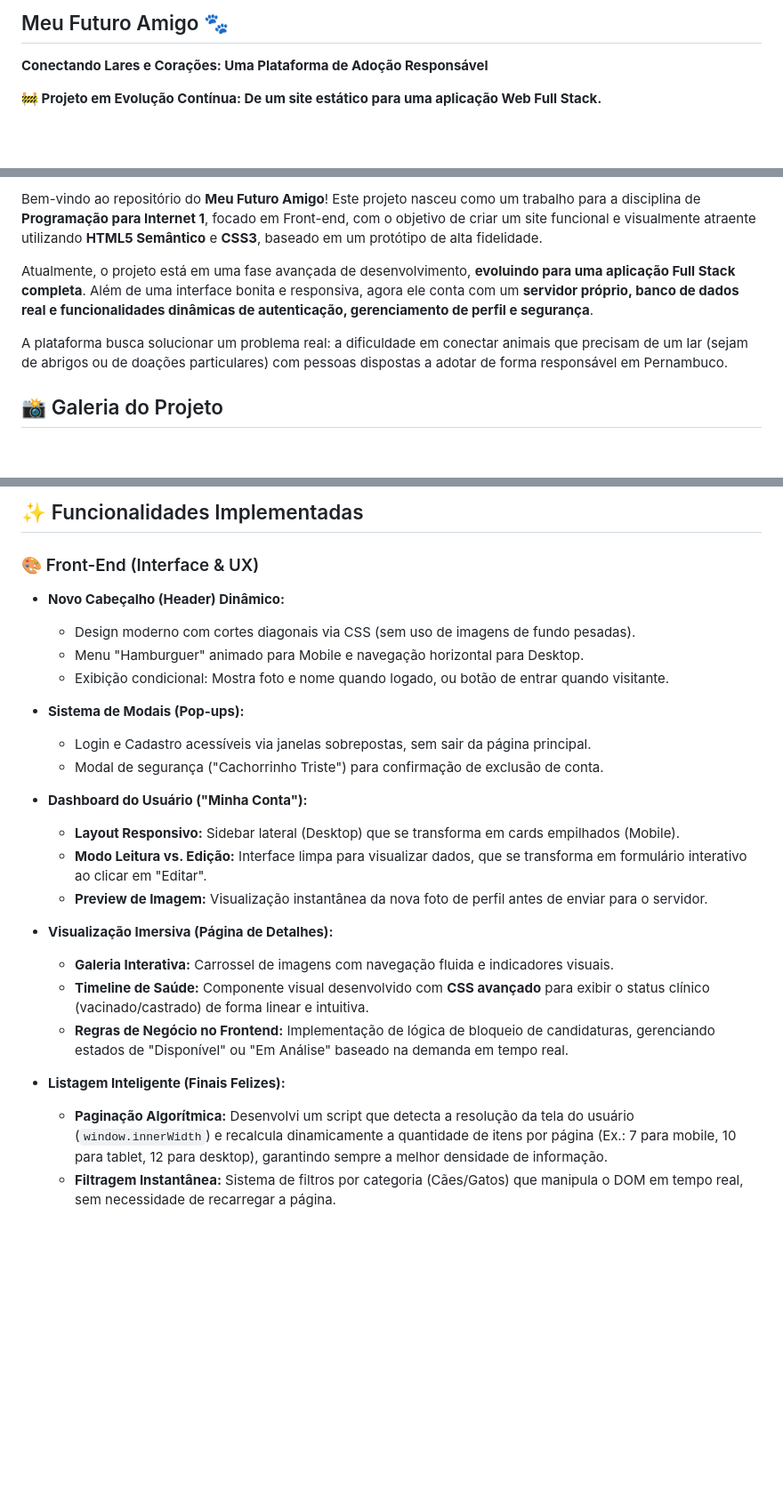
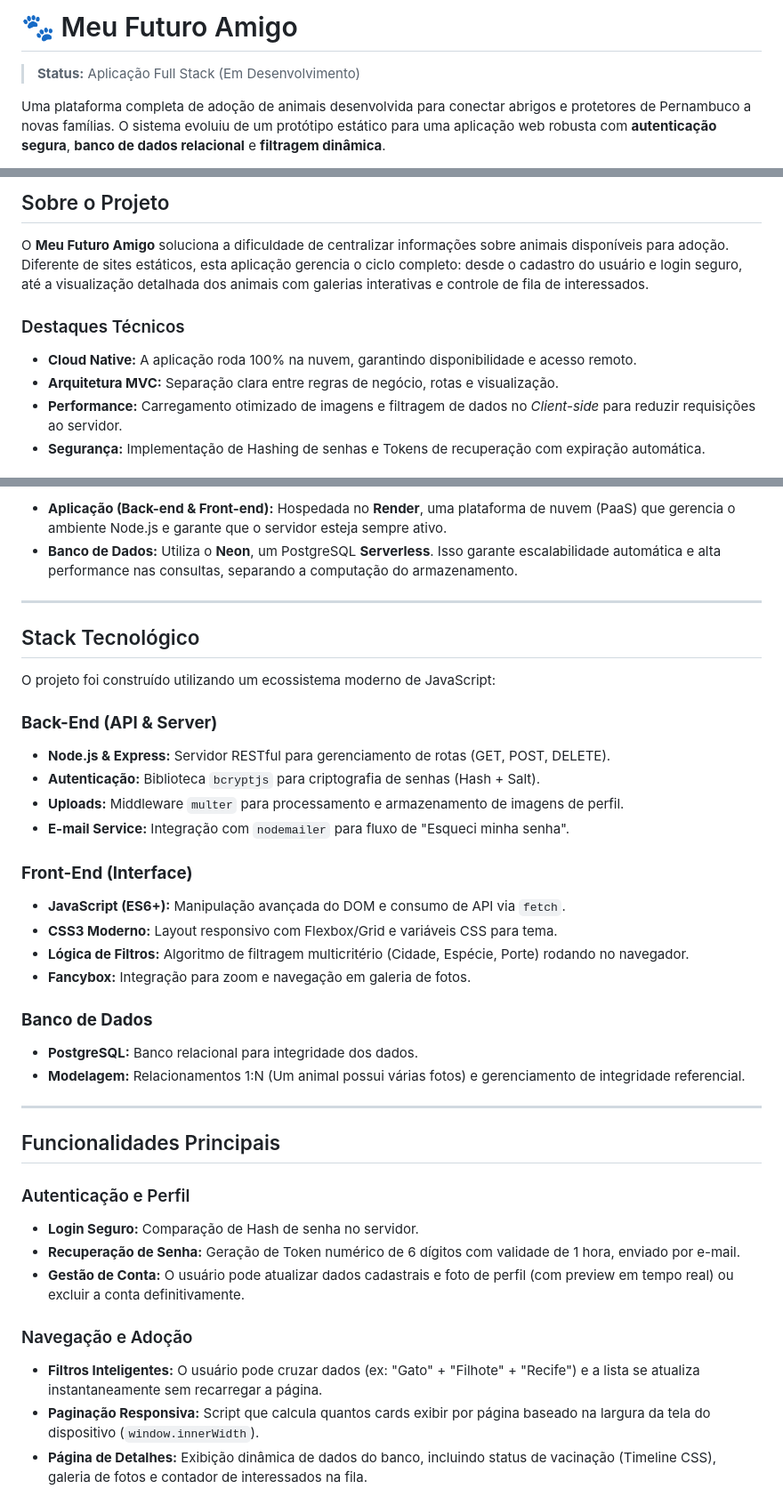
Before and after one commit to Athos-Danilo/meu-futuro-amigo, a Markdown page: README.md, 3 parts joined by grey strips. Shown at 89% size. GitHub-like rendering; blank space fills up the shorter version.

```diff
--- a/README.md
+++ b/README.md
@@ -1,6 +1,6 @@
-## Meu Futuro Amigo 🐾
+# 🐾 Meu Futuro Amigo
 
-**Conectando Lares e Corações: Uma Plataforma de Adoção Responsável**
+> **Status:** Aplicação Full Stack (Em Desenvolvimento)
 
-**🚧 Projeto em Evolução Contínua: De um site estático para uma aplicação Web Full Stack.**
+Uma plataforma completa de adoção de animais desenvolvida para conectar abrigos e protetores de Pernambuco a novas famílias. O sistema evoluiu de um protótipo estático para uma aplicação web robusta com **autenticação segura**, **banco de dados relacional** e **filtragem dinâmica**.
 
@@ -8,9 +8,12 @@
 
-Bem-vindo ao repositório do **Meu Futuro Amigo**! Este projeto nasceu como um trabalho para a disciplina de **Programação para Internet 1**, focado em Front-end, com o objetivo de criar um site funcional e visualmente atraente utilizando **HTML5 Semântico** e **CSS3**, baseado em um protótipo de alta fidelidade.
+## Sobre o Projeto
 
-Atualmente, o projeto está em uma fase avançada de desenvolvimento, **evoluindo para uma aplicação Full Stack completa**. Além de uma interface bonita e responsiva, agora ele conta com um **servidor próprio, banco de dados real e funcionalidades dinâmicas de autenticação, gerenciamento de perfil e segurança**.
+O **Meu Futuro Amigo** soluciona a dificuldade de centralizar informações sobre animais disponíveis para adoção. Diferente de sites estáticos, esta aplicação gerencia o ciclo completo: desde o cadastro do usuário e login seguro, até a visualização detalhada dos animais com galerias interativas e controle de fila de interessados.
 
-A plataforma busca solucionar um problema real: a dificuldade em conectar animais que precisam de um lar (sejam de abrigos ou de doações particulares) com pessoas dispostas a adotar de forma responsável em Pernambuco.
+### Destaques Técnicos
 
-## 📸 Galeria do Projeto
+* **Cloud Native:** A aplicação roda 100% na nuvem, garantindo disponibilidade e acesso remoto.
+* **Arquitetura MVC:** Separação clara entre regras de negócio, rotas e visualização.
+* **Performance:** Carregamento otimizado de imagens e filtragem de dados no *Client-side* para reduzir requisições ao servidor.
+* **Segurança:** Implementação de Hashing de senhas e Tokens de recuperação com expiração automática.
 
@@ -25,27 +25,40 @@ A plataforma busca solucionar um problema real: a dificuldade em conectar animai
 
-## ✨ Funcionalidades Implementadas
+* **Aplicação (Back-end & Front-end):** Hospedada no **Render**, uma plataforma de nuvem (PaaS) que gerencia o ambiente Node.js e garante que o servidor esteja sempre ativo.
+* **Banco de Dados:** Utiliza o **Neon**, um PostgreSQL **Serverless**. Isso garante escalabilidade automática e alta performance nas consultas, separando a computação do armazenamento.
 
-### 🎨 Front-End (Interface & UX)
+---
 
-* **Novo Cabeçalho (Header) Dinâmico:**
-    * Design moderno com cortes diagonais via CSS (sem uso de imagens de fundo pesadas).
-    * Menu "Hamburguer" animado para Mobile e navegação horizontal para Desktop.
-    * Exibição condicional: Mostra foto e nome quando logado, ou botão de entrar quando visitante.
+## Stack Tecnológico
 
-* **Sistema de Modais (Pop-ups):**
-    * Login e Cadastro acessíveis via janelas sobrepostas, sem sair da página principal.
-    * Modal de segurança ("Cachorrinho Triste") para confirmação de exclusão de conta.
+O projeto foi construído utilizando um ecossistema moderno de JavaScript:
 
-* **Dashboard do Usuário ("Minha Conta"):**
-    * **Layout Responsivo:** Sidebar lateral (Desktop) que se transforma em cards empilhados (Mobile).
-    * **Modo Leitura vs. Edição:** Interface limpa para visualizar dados, que se transforma em formulário interativo ao clicar em "Editar".
-    * **Preview de Imagem:** Visualização instantânea da nova foto de perfil antes de enviar para o servidor.
+### **Back-End (API & Server)**
+* **Node.js & Express:** Servidor RESTful para gerenciamento de rotas (GET, POST, DELETE).
+* **Autenticação:** Biblioteca `bcryptjs` para criptografia de senhas (Hash + Salt).
+* **Uploads:** Middleware `multer` para processamento e armazenamento de imagens de perfil.
+* **E-mail Service:** Integração com `nodemailer` para fluxo de "Esqueci minha senha".
 
-* **Visualização Imersiva (Página de Detalhes):**
-    * **Galeria Interativa:** Carrossel de imagens com navegação fluida e indicadores visuais.
-    * **Timeline de Saúde:** Componente visual desenvolvido com **CSS avançado** para exibir o status clínico (vacinado/castrado) de forma linear e intuitiva.
-    * **Regras de Negócio no Frontend:** Implementação de lógica de bloqueio de candidaturas, gerenciando estados de "Disponível" ou "Em Análise" baseado na demanda em tempo real.
+### **Front-End (Interface)**
+* **JavaScript (ES6+):** Manipulação avançada do DOM e consumo de API via `fetch`.
+* **CSS3 Moderno:** Layout responsivo com Flexbox/Grid e variáveis CSS para tema.
+* **Lógica de Filtros:** Algoritmo de filtragem multicritério (Cidade, Espécie, Porte) rodando no navegador.
+* **Fancybox:** Integração para zoom e navegação em galeria de fotos.
 
-* **Listagem Inteligente (Finais Felizes):**
-    * **Paginação Algorítmica:** Desenvolvi um script que detecta a resolução da tela do usuário (`window.innerWidth`) e recalcula dinamicamente a quantidade de itens por página (Ex.: 7 para mobile, 10 para tablet, 12 para desktop), garantindo sempre a melhor densidade de informação.
-    * **Filtragem Instantânea:** Sistema de filtros por categoria (Cães/Gatos) que manipula o DOM em tempo real, sem necessidade de recarregar a página.
+### **Banco de Dados**
+* **PostgreSQL:** Banco relacional para integridade dos dados.
+* **Modelagem:** Relacionamentos 1:N (Um animal possui várias fotos) e gerenciamento de integridade referencial.
+
+---
+
+## Funcionalidades Principais
+
+### Autenticação e Perfil
+* **Login Seguro:** Comparação de Hash de senha no servidor.
+* **Recuperação de Senha:** Geração de Token numérico de 6 dígitos com validade de 1 hora, enviado por e-mail.
+* **Gestão de Conta:** O usuário pode atualizar dados cadastrais e foto de perfil (com preview em tempo real) ou excluir a conta definitivamente.
+
+### Navegação e Adoção
+* **Filtros Inteligentes:** O usuário pode cruzar dados (ex: "Gato" + "Filhote" + "Recife") e a lista se atualiza instantaneamente sem recarregar a página.
+* **Paginação Responsiva:** Script que calcula quantos cards exibir por página baseado na largura da tela do dispositivo (`window.innerWidth`).
+* **Página de Detalhes:** Exibição dinâmica de dados do banco, incluindo status de vacinação (Timeline CSS), galeria de fotos e contador de interessados na fila.
+
```
Also changed, not shown: other parts of README.md (+15 -59 lines).
